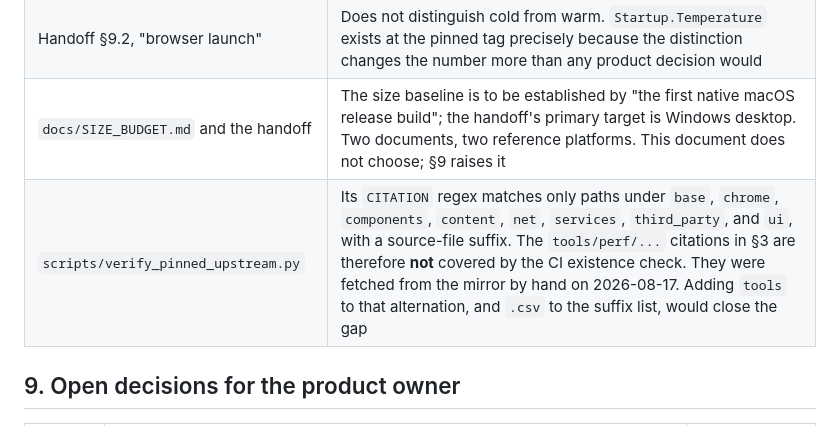
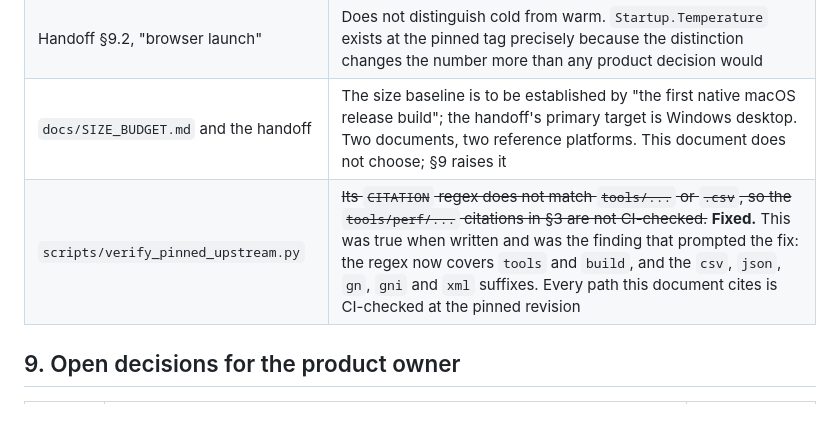
Before and after one commit to linjingzhu/sunshine, a Markdown page: docs/PERFORMANCE_BUDGET.md, the part around the change. GitHub-like rendering.

```diff
--- a/docs/PERFORMANCE_BUDGET.md
+++ b/docs/PERFORMANCE_BUDGET.md
@@ -425,7 +425,7 @@ compensating downstream creates a second owner of upstream behaviour.
 | Handoff §9.2, "memory with 10/30 tabs" | Does not state the workspace distribution, which is the only variable that makes the number Sunshine's rather than Chromium's. P2a and P4 fixture (c) supply it |
 | Handoff §9.2, "browser launch" | Does not distinguish cold from warm. `Startup.Temperature` exists at the pinned tag precisely because the distinction changes the number more than any product decision would |
 | `docs/SIZE_BUDGET.md` and the handoff | The size baseline is to be established by "the first native macOS release build"; the handoff's primary target is Windows desktop. Two documents, two reference platforms. This document does not choose; §9 raises it |
-| `scripts/verify_pinned_upstream.py` | Its `CITATION` regex matches only paths under `base`, `chrome`, `components`, `content`, `net`, `services`, `third_party`, and `ui`, with a source-file suffix. The `tools/perf/...` citations in §3 are therefore **not** covered by the CI existence check. They were fetched from the mirror by hand on 2026-08-17. Adding `tools` to that alternation, and `.csv` to the suffix list, would close the gap |
+| `scripts/verify_pinned_upstream.py` | ~~Its `CITATION` regex does not match `tools/...` or `.csv`, so the `tools/perf/...` citations in §3 are not CI-checked.~~ **Fixed.** This was true when written and was the finding that prompted the fix: the regex now covers `tools` and `build`, and the `csv`, `json`, `gn`, `gni` and `xml` suffixes. Every path this document cites is CI-checked at the pinned revision |
 
 ## 9. Open decisions for the product owner
 
```
Also changed, not shown: docs/ACCEPTANCE_SUITES.md (+20 -11 lines).
